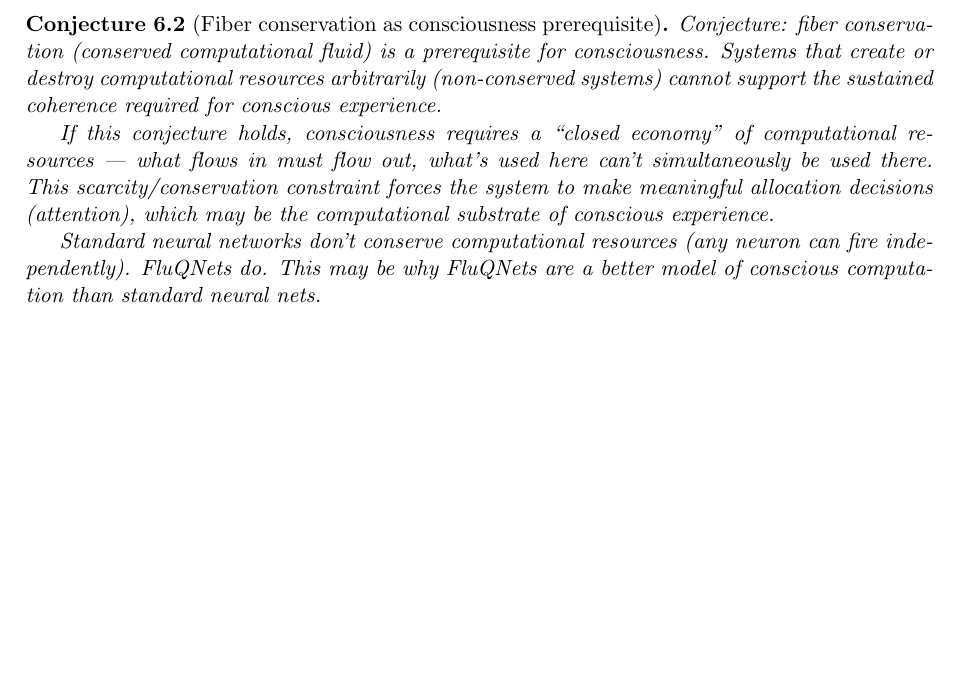
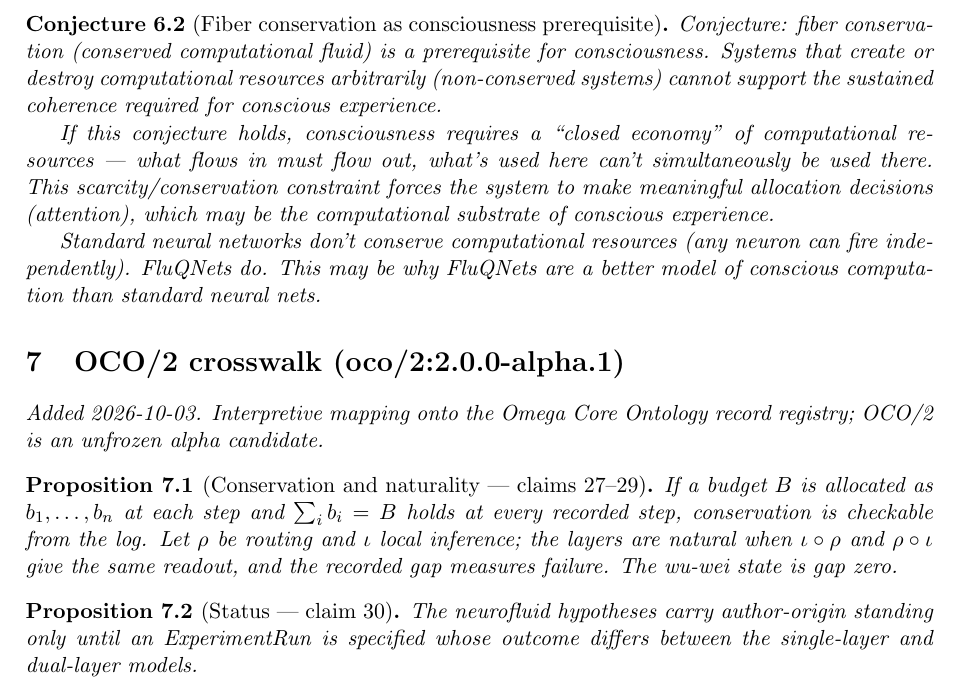
Before and after one commit to bgoertzel-sing/hyperseed-formalizations, a LaTeX paper (substack/2026-03-17-rethinking-classical-quantum-brain/formalization.tex): part of page 5 of 5, cut so that both start at the same text, the shorter picture padded with empty space. Compiled offline with pdfLaTeX.

Commit message:
Add OCO/2 crosswalk to rethinking-classical-quantum-brain

```diff
--- a/substack/2026-03-17-rethinking-classical-quantum-brain/formalization.tex
+++ b/substack/2026-03-17-rethinking-classical-quantum-brain/formalization.tex
@@ -319,4 +319,18 @@ neuron can fire independently). FluQNets do. This may be why FluQNets
 are a better model of conscious computation than standard neural nets.
 \end{conjecture}
 
+
+%======================================================================
+\section{OCO/2 crosswalk (oco/2:2.0.0-alpha.1)}
+\emph{Added 2026-10-03. Interpretive mapping onto the Omega Core Ontology
+record registry; OCO/2 is an unfrozen alpha candidate.}
+
+\begin{proposition}[Conservation and naturality --- claims 27--29]
+If a budget $B$ is allocated as $b_1,\dots,b_n$ at each step and $\sum_i b_i=B$ holds at every recorded step, conservation is checkable from the log. Let $\rho$ be routing and $\iota$ local inference; the layers are natural when $\iota\circ\rho$ and $\rho\circ\iota$ give the same readout, and the recorded gap measures failure. The wu-wei state is gap zero.
+\end{proposition}
+
+\begin{proposition}[Status --- claim 30]
+The neurofluid hypotheses carry author-origin standing only until an ExperimentRun is specified whose outcome differs between the single-layer and dual-layer models.
+\end{proposition}
+
 \end{document}
```
Also changed, not shown: substack/2026-03-17-rethinking-classical-quantum-brain/claims.md (+10 -0 lines), substack/2026-03-17-rethinking-classical-quantum-brain/README.md, 1 other file.
